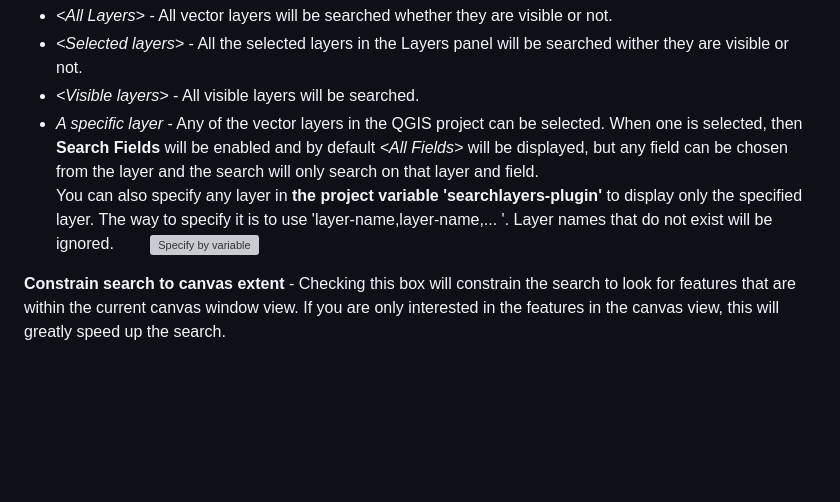
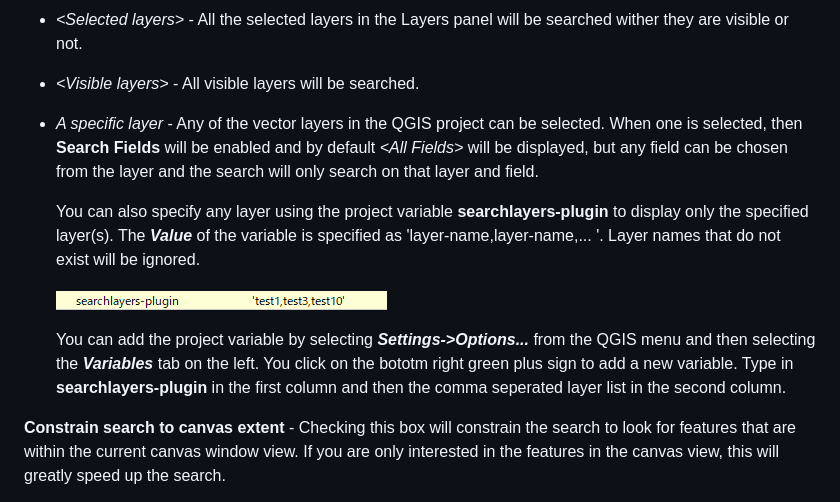
Before and after one commit to NationalSecurityAgency/qgis-searchlayers-plugin, a Markdown page: readme.md, the part around the change. Rendered like a GitHub page; pictures changed too: doc/variable.png (added); blank space fills up the shorter version; grey boxes are pictures that could not be loaded.

Commit message:
update documentation

```diff
--- a/readme.md
+++ b/readme.md
@@ -32,9 +32,12 @@ Under each search string text box a drop down menu specifies how the search stri
 * *&lt;Selected layers&gt;* - All the selected layers in the Layers panel will be searched wither they are visible or not.
 * *&lt;Visible layers&gt;* - All visible layers will be searched.
 * *A specific layer* - Any of the vector layers in the QGIS project can be selected. When one is selected, then **Search Fields** will be enabled and by default *&lt;All Fields&gt;* will be displayed, but any field can be chosen from the layer and the search will only search on that layer and field.
- You can also specify any layer in **the project variable 'searchlayers-plugin'** to display only the specified layer.
-The way to specify it is to use 'layer-name,layer-name,... '. Layer names that do not exist will be ignored.
-![Specify by variable](https://user-images.githubusercontent.com/86514652/185699776-c2f3f00e-54fb-47d5-b6e1-9a80bae8bc97.png)
+
+  You can also specify any layer using the project variable **searchlayers-plugin** to display only the specified layer(s). The ***Value*** of the variable is specified as 'layer-name,layer-name,... '. Layer names that do not exist will be ignored.
+
+  ![Specify by variable](doc/variable.png)
+
+  You can add the project variable by selecting ***Settings->Options...*** from the QGIS menu and then selecting the ***Variables*** tab on the left. You click on the bototm right green plus sign to add a new variable. Type in **searchlayers-plugin** in the first column and then the comma seperated layer list in the second column.
 
 **Constrain search to canvas extent** - Checking this box will constrain the search to look for features that are within the current canvas window view. If you are only interested in the features in the canvas view, this will greatly speed up the search.
 
```
